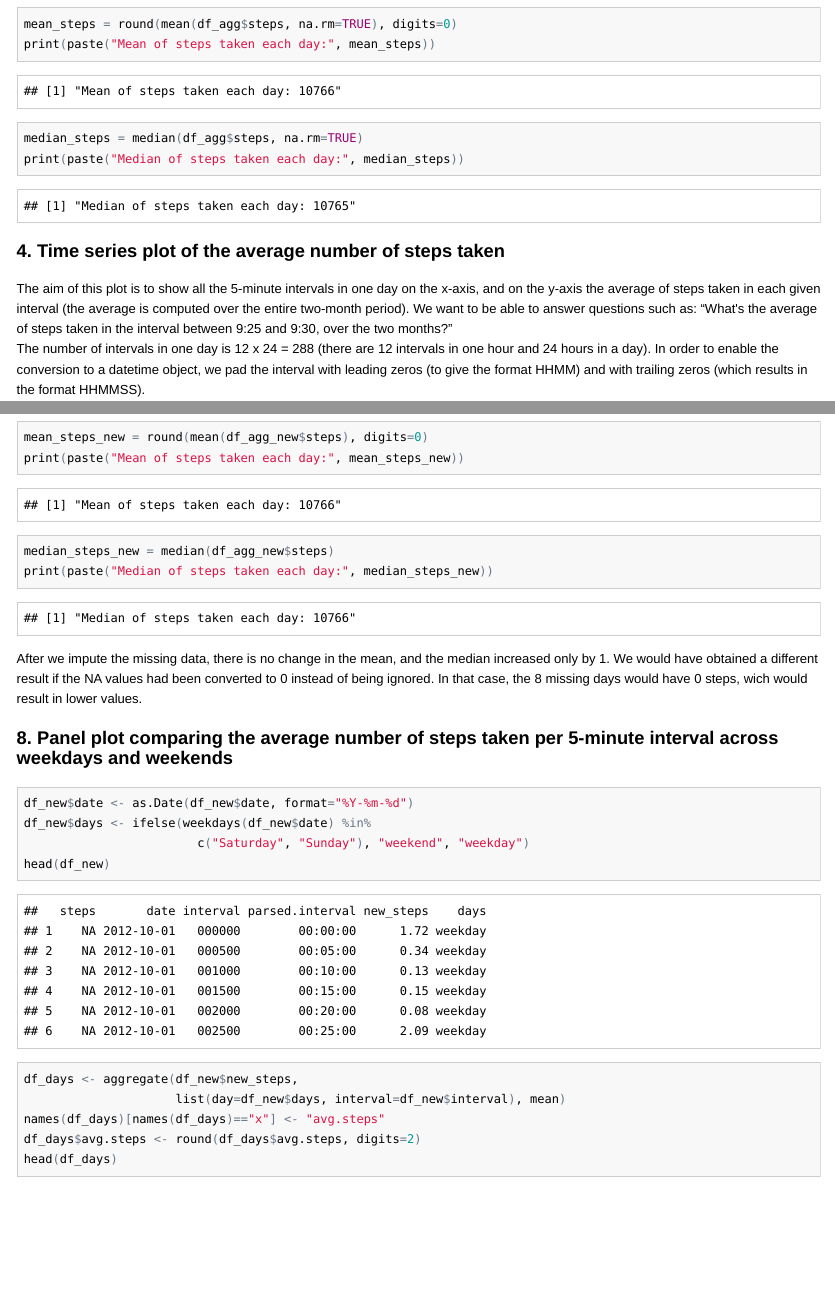
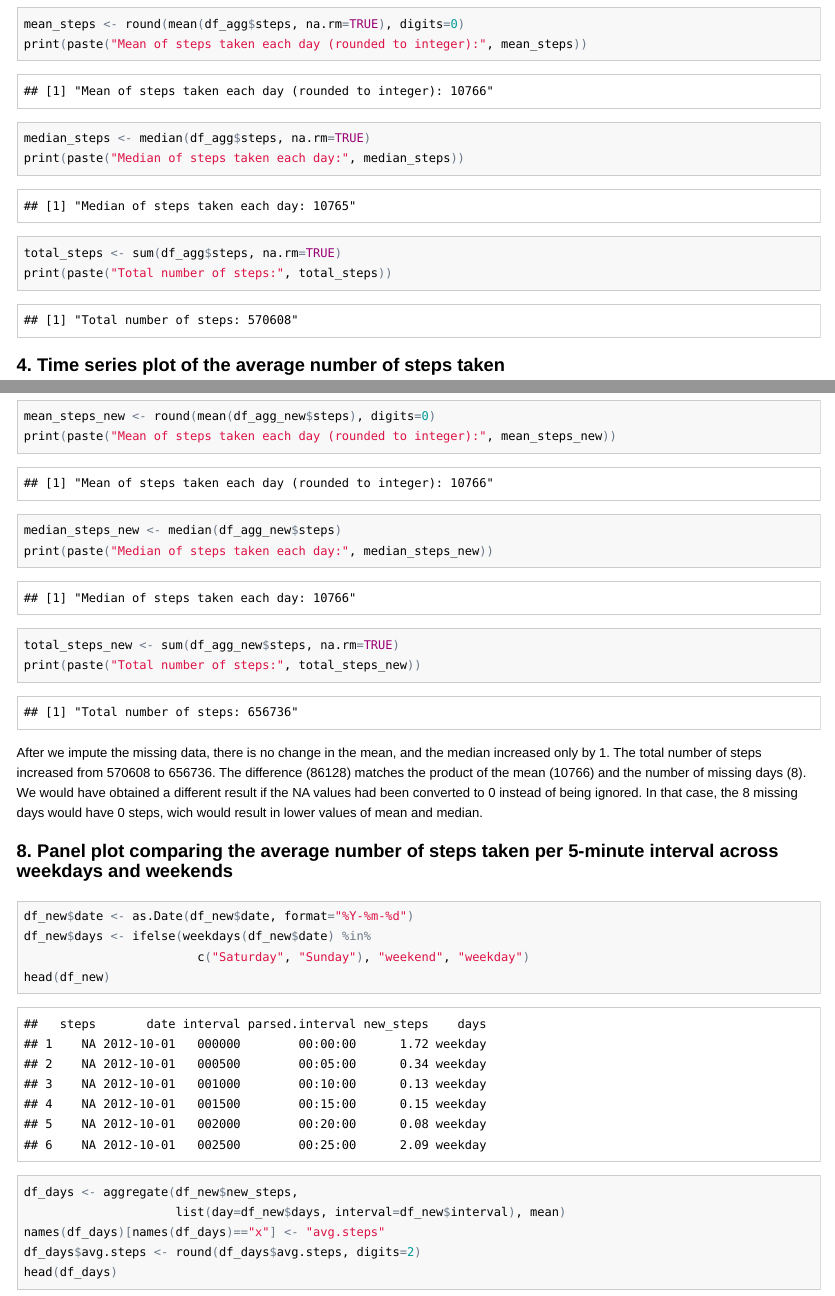
Before and after one commit to marco-sloppigher/PA1-test, an R Markdown document (PA1_template.Rmd): the page in a window 1100 px wide, from 2040 px down before the commit and from 2020 px down after it, so that both start at the same text, and a second part further down, joined at a grey line. The pictures show the output file PA1_template.html that the author committed with the source, opened offline.

Commit message:
Minor changes 2

````diff
--- a/PA1_template.Rmd
+++ b/PA1_template.Rmd
@@ -42,10 +41,14 @@ The histogram tells us, for example, that there are 10 days in which the number
 
 ### 3. Mean and median number of steps taken each day
 ```{r}
-mean_steps = round(mean(df_agg$steps, na.rm=TRUE), digits=0)
-print(paste("Mean of steps taken each day:", mean_steps))
-median_steps = median(df_agg$steps, na.rm=TRUE)
+mean_steps <- round(mean(df_agg$steps, na.rm=TRUE), digits=0)
+print(paste("Mean of steps taken each day (rounded to integer):", mean_steps))
+
+median_steps <- median(df_agg$steps, na.rm=TRUE)
 print(paste("Median of steps taken each day:", median_steps))
+
+total_steps <- sum(df_agg$steps, na.rm=TRUE)
+print(paste("Total number of steps:", total_steps))
 ```
 
 ### 4. Time series plot of the average number of steps taken
@@ -206,13 +209,18 @@ with(df_agg, hist(steps, breaks=20, col="lightblue",
 We observe that the count for the range between 10000 and 11000 has increased from 10 to 18. We can interpret this by stating the following: after imputing the data, the 8 days where all the intervals were NA fall in the range 10000-11000 steps. A closer look at the data frame reveals, unsurprisingly, that they actually got a number of steps = 10766, which is the mean value computed in Section 3.
 
 ```{r}
-mean_steps_new = round(mean(df_agg_new$steps), digits=0)
-print(paste("Mean of steps taken each day:", mean_steps_new))
-median_steps_new = median(df_agg_new$steps)
+mean_steps_new <- round(mean(df_agg_new$steps), digits=0)
+print(paste("Mean of steps taken each day (rounded to integer):", mean_steps_new))
+
+median_steps_new <- median(df_agg_new$steps)
 print(paste("Median of steps taken each day:", median_steps_new))
+
+total_steps_new <- sum(df_agg_new$steps, na.rm=TRUE)
+print(paste("Total number of steps:", total_steps_new))
 ```
 
-After we impute the missing data, there is no change in the mean, and the median increased only by 1. We would have obtained a different result if the NA values had been converted to 0 instead of being ignored. In that case, the 8 missing days would have 0 steps, wich would result in lower values.
+After we impute the missing data, there is no change in the mean, and the median increased only by 1. The total number of steps increased from 570608 to 656736. The difference (86128) matches the product of the mean (10766) and the number of missing days (8).
+We would have obtained a different result if the NA values had been converted to 0 instead of being ignored. In that case, the 8 missing days would have 0 steps, wich would result in lower values of mean and median.
 
 ### 8. Panel plot comparing the average number of steps taken per 5-minute interval across weekdays and weekends
 
````
Also changed, not shown: PA1_template.html, PA1_template.md, PA1_template.Rmd (17 more changed lines).
